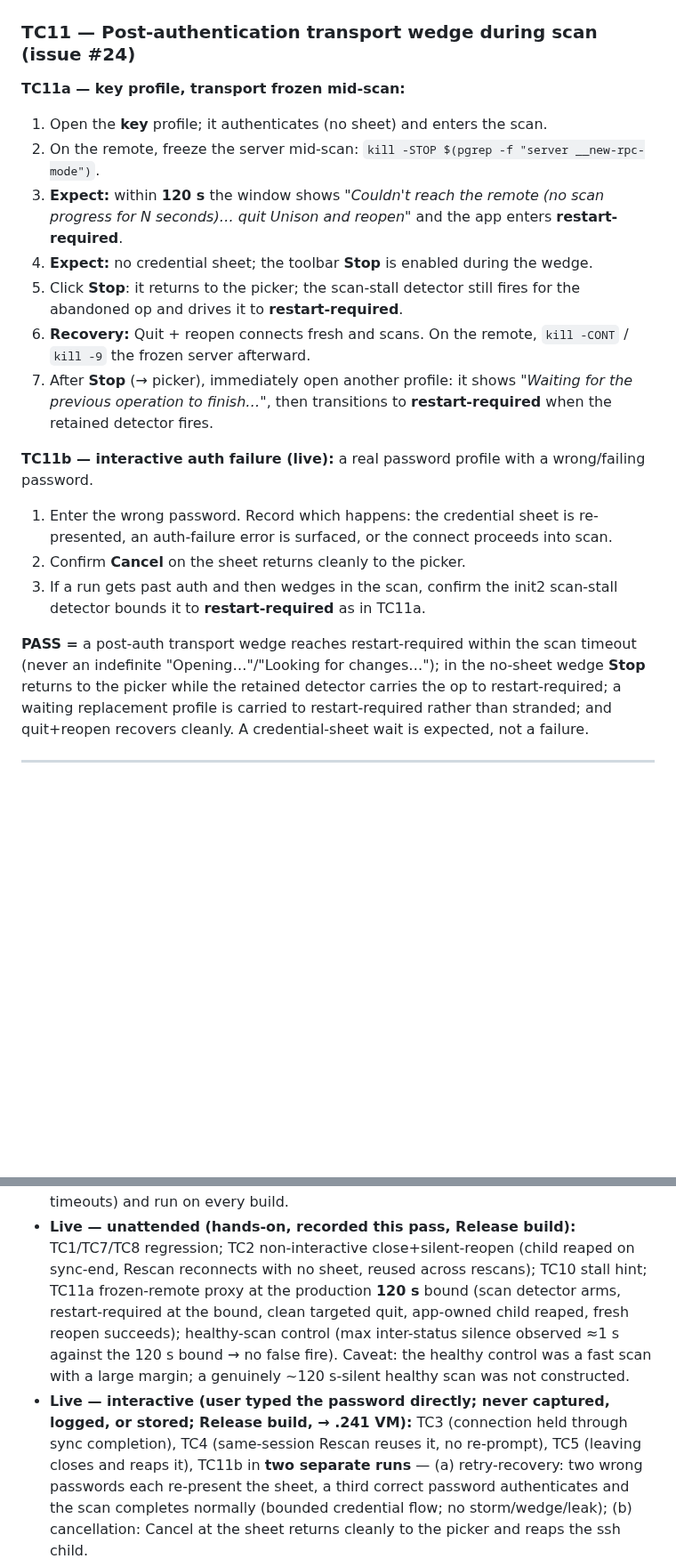
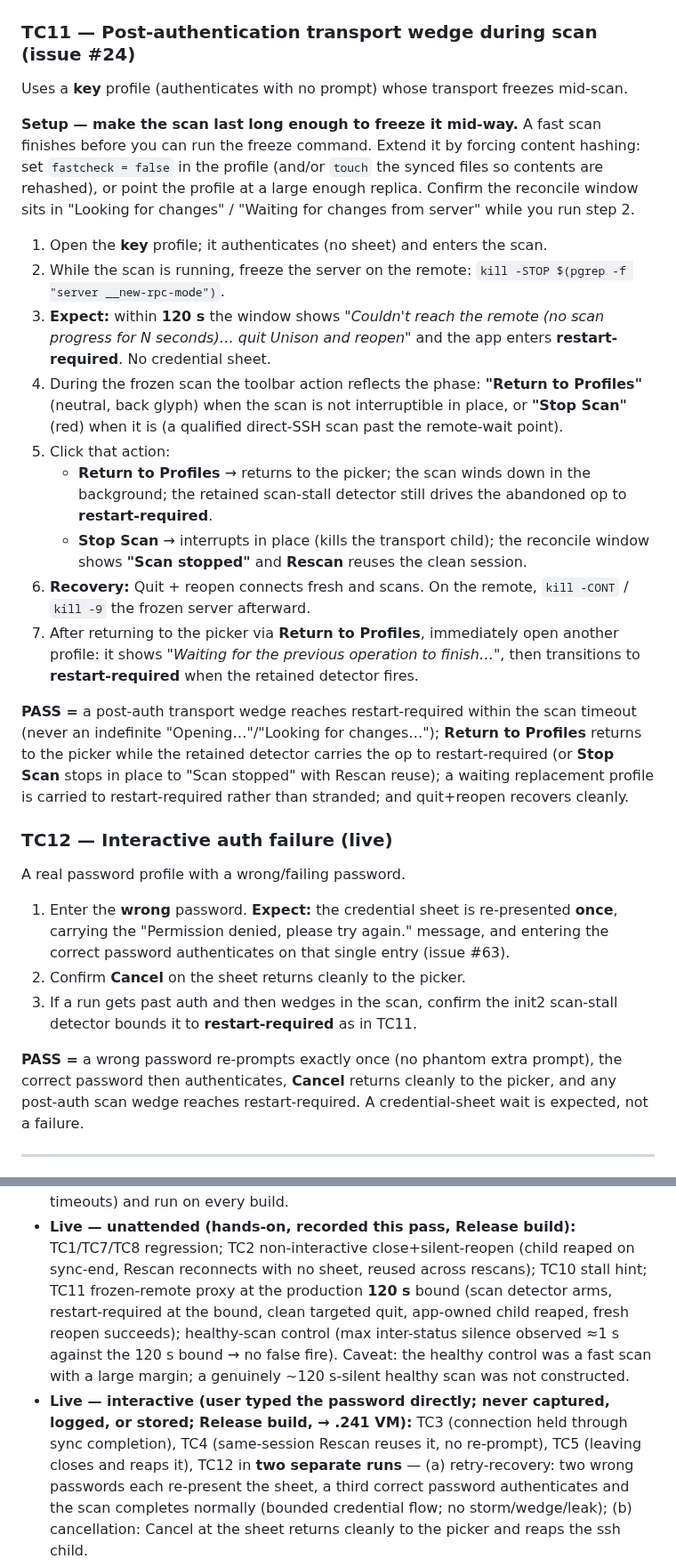
Before and after one commit to bcourbage/unison-ui-mac, a Markdown page: docs/manual-test-step2b.md, 2 parts joined by grey strips. Shown at 89% size. GitHub-like rendering; blank space fills up the shorter version.

Commit message:
docs: split TC11 into TC11 (frozen-server wedge) + TC12 (interactive auth); add scan-freeze setup; destale Stop->Return to Profiles/Stop Scan
DRAFT for review — not pushed.
- TC11 = key-profile frozen-server wedge; adds the missing 'how to make the scan
  long enough to freeze' setup (fastcheck=false / touch / large replica); destales
  the toolbar action to the current StopItemAppearance states: 'Return to Profiles'
  (neutral, winds down in background) vs 'Stop Scan' (red, stop-in-place -> 'Scan
  stopped', Rescan reuses); 120s watchdog -> restart-required backstop.
- TC12 = interactive auth failure; expects a single wrong-password re-prompt (#63).
- Renumber the Results table + Evidence provenance labels TC11a->TC11, TC11b->TC12.

Co-Authored-By: Claude Opus 4.8 <noreply@anthropic.com>

```diff
--- a/docs/manual-test-step2b.md
+++ b/docs/manual-test-step2b.md
@@ -230,23 +230,31 @@ A transport that wedges mid-*sync* (connection died) can't be unblocked in-proce
 
 ### TC11 — Post-authentication transport wedge during scan (issue #24)
 
-**TC11a — key profile, transport frozen mid-scan:**
+Uses a **key** profile (authenticates with no prompt) whose transport freezes mid-scan.
+
+**Setup — make the scan last long enough to freeze it mid-way.** A fast scan finishes before you can run the freeze command. Extend it by forcing content hashing: set `fastcheck = false` in the profile (and/or `touch` the synced files so contents are rehashed), or point the profile at a large enough replica. Confirm the reconcile window sits in "Looking for changes" / "Waiting for changes from server" while you run step 2.
 
 1. Open the **key** profile; it authenticates (no sheet) and enters the scan.
-2. On the remote, freeze the server mid-scan: `kill -STOP $(pgrep -f "server __new-rpc-mode")`.
-3. **Expect:** within **120 s** the window shows *"Couldn't reach the remote (no scan progress for N seconds)… quit Unison and reopen"* and the app enters **restart-required**.
-4. **Expect:** no credential sheet; the toolbar **Stop** is enabled during the wedge.
-5. Click **Stop**: it returns to the picker; the scan-stall detector still fires for the abandoned op and drives it to **restart-required**.
+2. While the scan is running, freeze the server on the remote: `kill -STOP $(pgrep -f "server __new-rpc-mode")`.
+3. **Expect:** within **120 s** the window shows *"Couldn't reach the remote (no scan progress for N seconds)… quit Unison and reopen"* and the app enters **restart-required**. No credential sheet.
+4. During the frozen scan the toolbar action reflects the phase: **"Return to Profiles"** (neutral, back glyph) when the scan is not interruptible in place, or **"Stop Scan"** (red) when it is (a qualified direct-SSH scan past the remote-wait point).
+5. Click that action:
+   - **Return to Profiles** → returns to the picker; the scan winds down in the background; the retained scan-stall detector still drives the abandoned op to **restart-required**.
+   - **Stop Scan** → interrupts in place (kills the transport child); the reconcile window shows **"Scan stopped"** and **Rescan** reuses the clean session.
 6. **Recovery:** Quit + reopen connects fresh and scans. On the remote, `kill -CONT` / `kill -9` the frozen server afterward.
-7. After **Stop** (→ picker), immediately open another profile: it shows *"Waiting for the previous operation to finish…"*, then transitions to **restart-required** when the retained detector fires.
+7. After returning to the picker via **Return to Profiles**, immediately open another profile: it shows *"Waiting for the previous operation to finish…"*, then transitions to **restart-required** when the retained detector fires.
 
-**TC11b — interactive auth failure (live):** a real password profile with a wrong/failing password.
+**PASS =** a post-auth transport wedge reaches restart-required within the scan timeout (never an indefinite "Opening…"/"Looking for changes…"); **Return to Profiles** returns to the picker while the retained detector carries the op to restart-required (or **Stop Scan** stops in place to "Scan stopped" with Rescan reuse); a waiting replacement profile is carried to restart-required rather than stranded; and quit+reopen recovers cleanly.
 
-1. Enter the wrong password. Record which happens: the credential sheet is re-presented, an auth-failure error is surfaced, or the connect proceeds into scan.
+### TC12 — Interactive auth failure (live)
+
+A real password profile with a wrong/failing password.
+
+1. Enter the **wrong** password. **Expect:** the credential sheet is re-presented **once**, carrying the "Permission denied, please try again." message, and entering the correct password authenticates on that single entry (issue #63).
 2. Confirm **Cancel** on the sheet returns cleanly to the picker.
-3. If a run gets past auth and then wedges in the scan, confirm the init2 scan-stall detector bounds it to **restart-required** as in TC11a.
+3. If a run gets past auth and then wedges in the scan, confirm the init2 scan-stall detector bounds it to **restart-required** as in TC11.
 
-**PASS =** a post-auth transport wedge reaches restart-required within the scan timeout (never an indefinite "Opening…"/"Looking for changes…"); in the no-sheet wedge **Stop** returns to the picker while the retained detector carries the op to restart-required; a waiting replacement profile is carried to restart-required rather than stranded; and quit+reopen recovers cleanly. A credential-sheet wait is expected, not a failure.
+**PASS =** a wrong password re-prompts exactly once (no phantom extra prompt), the correct password then authenticates, **Cancel** returns cleanly to the picker, and any post-auth scan wedge reaches restart-required. A credential-sheet wait is expected, not a failure.
 
 ---
 
@@ -312,7 +320,7 @@ conflate them:
 - **Live — unattended (hands-on, recorded this pass, Release build):**
   TC1/TC7/TC8 regression; TC2 non-interactive close+silent-reopen (child reaped
   on sync-end, Rescan reconnects with no sheet, reused across rescans); TC10
-  stall hint; TC11a frozen-remote proxy at the production **120 s** bound (scan
+  stall hint; TC11 frozen-remote proxy at the production **120 s** bound (scan
   detector arms, restart-required at the bound, clean targeted quit, app-owned
   child reaped, fresh reopen succeeds); healthy-scan control (max inter-status
   silence observed ≈1 s against the 120 s bound → no false fire). Caveat: the
@@ -321,7 +329,7 @@ conflate them:
 - **Live — interactive (user typed the password directly; never captured,
   logged, or stored; Release build, → .241 VM):** TC3 (connection held through
   sync completion), TC4 (same-session Rescan reuses it, no re-prompt), TC5
-  (leaving closes and reaps it), TC11b in **two separate runs** — (a)
+  (leaving closes and reaps it), TC12 in **two separate runs** — (a)
   retry-recovery: two wrong passwords each re-present the sheet, a third correct
   password authenticates and the scan completes normally (bounded credential
   flow; no storm/wedge/leak); (b) cancellation: Cancel at the sheet returns
```
Also changed, not shown: other parts of docs/manual-test-step2b.md (+2 -2 lines).
